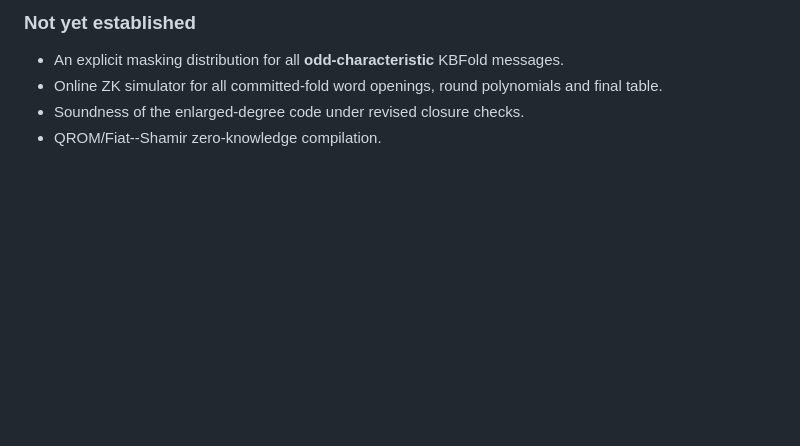
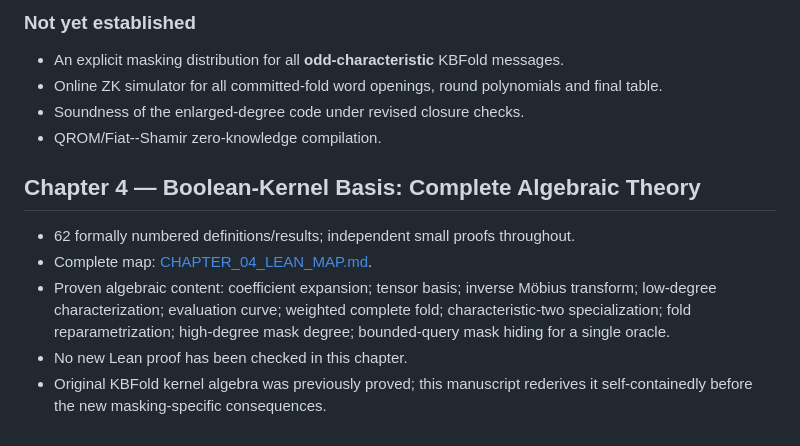
Before and after one commit to qoosmo/kbfold, a Markdown page: paper/zk-extension/THEOREM_LEDGER.md, the part around the change. Drawn GitHub-style; blank space fills up the shorter version.

Commit message:
Integrate KBFold ZK Chapter 4 into THEOREM_LEDGER.md

```diff
--- a/paper/zk-extension/THEOREM_LEDGER.md
+++ b/paper/zk-extension/THEOREM_LEDGER.md
@@ -114,3 +114,12 @@ This exact identity is the starting point for analyzing the enlarged Reed--Solom
 - Online ZK simulator for all committed-fold word openings, round polynomials and final table.
 - Soundness of the enlarged-degree code under revised closure checks.
 - QROM/Fiat--Shamir zero-knowledge compilation.
+
+
+## Chapter 4 — Boolean-Kernel Basis: Complete Algebraic Theory
+
+- 62 formally numbered definitions/results; independent small proofs throughout.
+- Complete map: [CHAPTER_04_LEAN_MAP.md](CHAPTER_04_LEAN_MAP.md).
+- Proven algebraic content: coefficient expansion; tensor basis; inverse Möbius transform; low-degree characterization; evaluation curve; weighted complete fold; characteristic-two specialization; fold reparametrization; high-degree mask degree; bounded-query mask hiding for a single oracle.
+- No new Lean proof has been checked in this chapter.
+- Original KBFold kernel algebra was previously proved; this manuscript rederives it self-containedly before the new masking-specific consequences.
```
